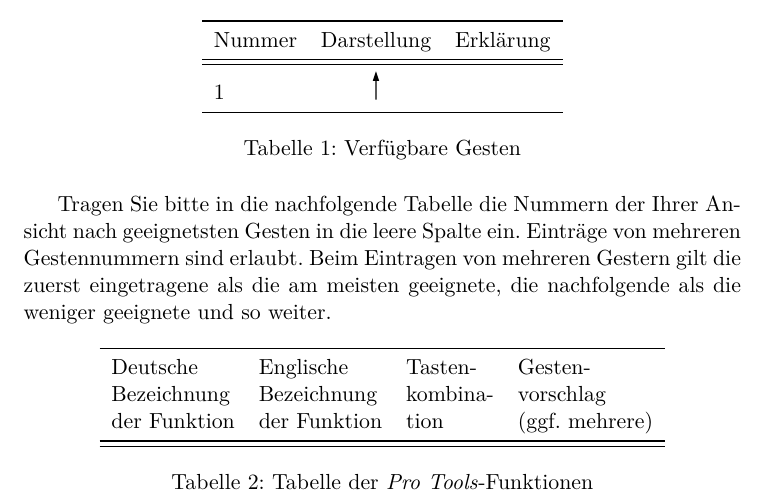
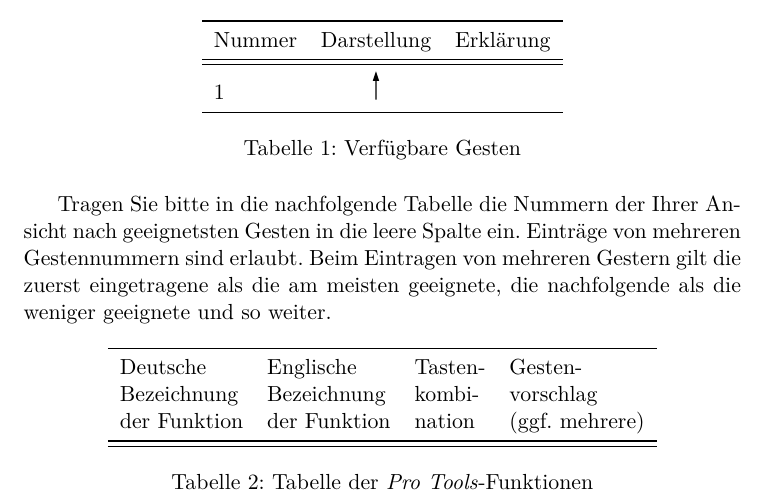
Before and after one commit to pinheadg/FutureInterfaces4ComputerAudio, a LaTeX document (doc/de/Befragung/Befragung.tex): part of the page, cut so that both start at the same text. Compiled offline with pdfLaTeX.

Commit message:
Embellished funtion table a little

```diff
--- a/doc/de/Befragung/Befragung.tex
+++ b/doc/de/Befragung/Befragung.tex
@@ -45,8 +45,8 @@ und so weiter.
 \centering
 \begin{tabular}{llll} \toprule
 Deutsche     & Englische    & Tasten-  & Gesten-        \\
-Bezeichnung  & Bezeichnung  & kombina- & vorschlag      \\
-der Funktion & der Funktion & tion     & (ggf. mehrere) \\ \midrule \midrule
+Bezeichnung  & Bezeichnung  & kombi- & vorschlag      \\
+der Funktion & der Funktion & nation     & (ggf. mehrere) \\ \midrule \midrule
 \end{tabular}
 \caption{Tabelle der \emph{Pro Tools}-Funktionen}
 \end{table}
```
